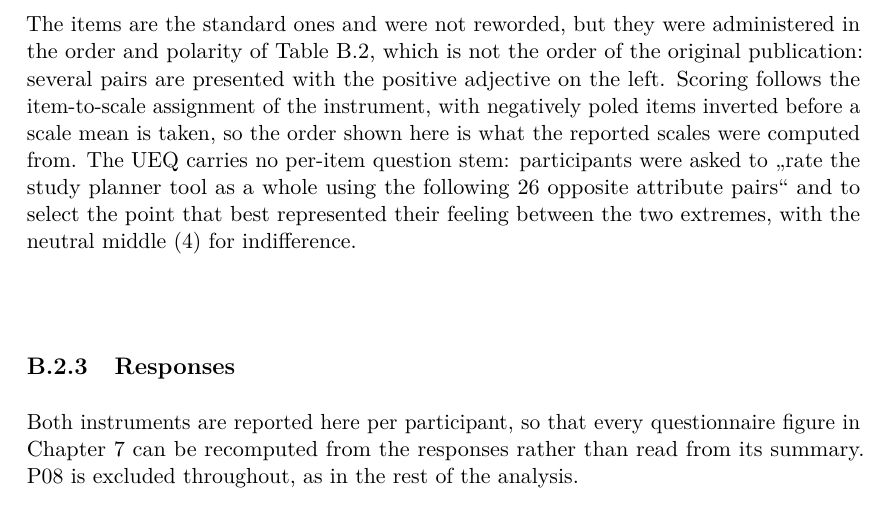
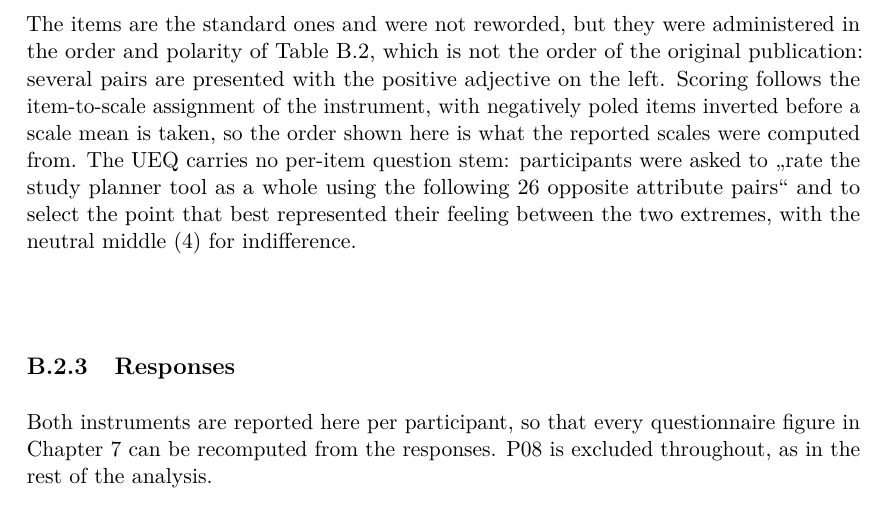
Before and after one commit to morischumacher/Diploma_Thesis, a LaTeX thesis (main.tex, which reads appendix/evaluation-appendix.tex): part of page 189 of 205, cut so that both start at the same text. Compiled offline with pdfLaTeX.

Commit message:
Updates from Overleaf

```diff
--- a/appendix/evaluation-appendix.tex
+++ b/appendix/evaluation-appendix.tex
@@ -123,7 +123,7 @@ The items are the standard ones and were not reworded, but they were administere
 \subsection{Responses}
 \label{app:eval-responses}
 
-Both instruments are reported here per participant, so that every questionnaire figure in Chapter~\ref{chap:evaluation} can be recomputed from the responses rather than read from its summary. P08 is excluded throughout, as in the rest of the analysis.
+Both instruments are reported here per participant, so that every questionnaire figure in Chapter~\ref{chap:evaluation} can be recomputed from the responses. P08 is excluded throughout, as in the rest of the analysis.
 
 \begin{table}[htpb]
     \centering
```
